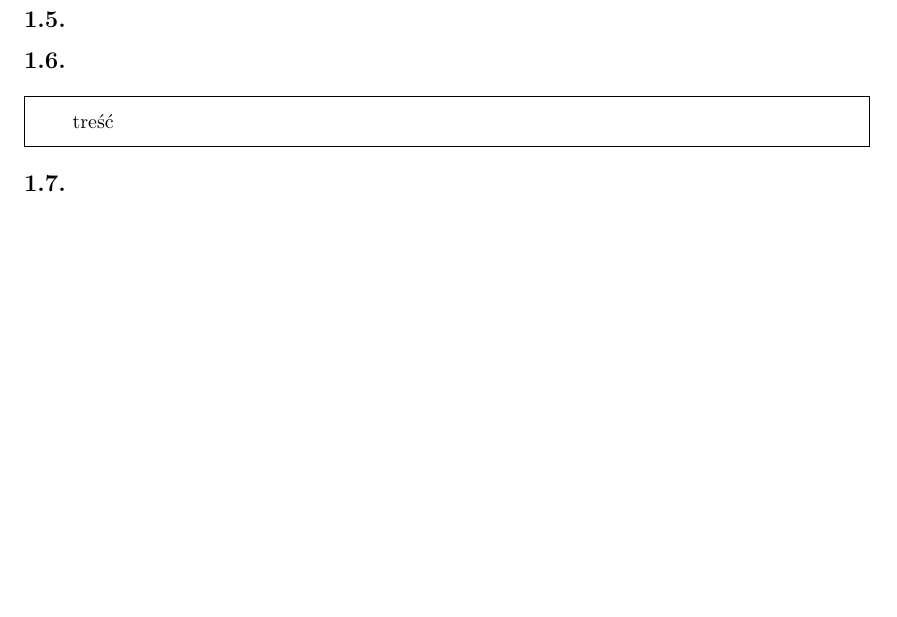
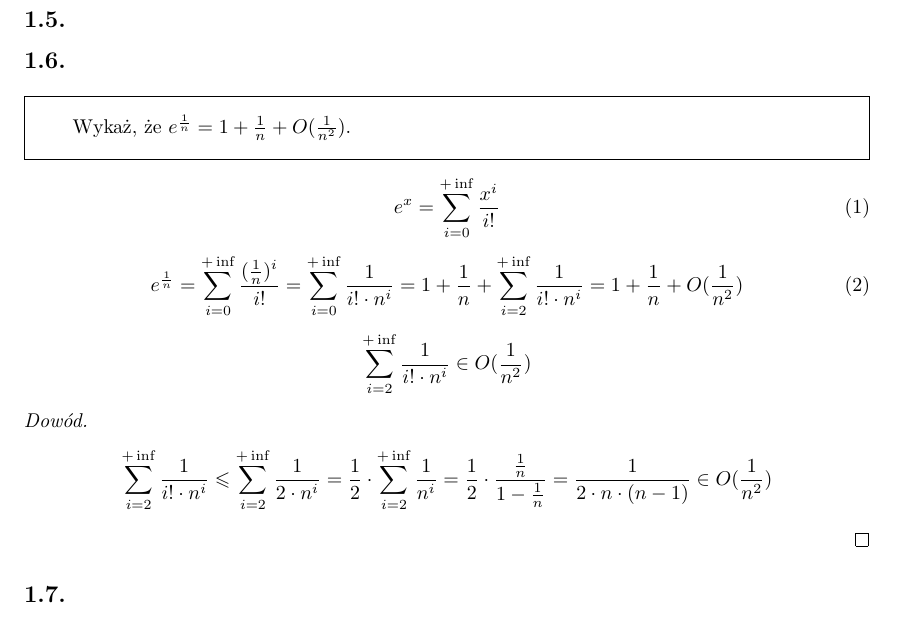
Before and after one commit to edhell/discretehyc, a LaTeX document (discrete.tex): part of the page before the commit and part of page 1 of 2 after it, cut so that both start at the same text, the shorter picture padded with empty space. Compiled offline with pdfLaTeX.

Commit message:
list 1 zad 6

```diff
--- a/discrete.tex
+++ b/discrete.tex
@@ -11,6 +11,7 @@
 \usepackage{framed}
 \usepackage{enumerate}
 \usepackage{fancyhdr}
+\usepackage{amsmath, amsthm, amssymb}
 
 \makeatletter
  \renewcommand\@seccntformat[1]{\csname  the#1\endcsname.\quad}
@@ -30,8 +31,29 @@
 \subsection{}%5
 \subsection{}%6 **************
 \begin{framed}
-treść
+Wykaż, że  $e^{\frac{1}{n}} = 1 + \frac{1}{n} + O(\frac{1}{n^2})$.
 \end{framed}
+
+\begin{equation}
+e^x = \sum\limits_{i=0}^{+\inf} \frac{x^i}{i!}
+\end{equation}
+
+\begin{equation}
+e^{\frac{1}{n}} = \sum\limits_{i=0}^{+\inf} \frac{ (\frac{1}{n})^i }{i!} = \sum\limits_{i=0}^{+\inf} \frac{1}{i! \cdot n^i} = 1 + \frac{1}{n} + \sum\limits_{i=2}^{+\inf} \frac{1}{i! \cdot n^i} = 1 + \frac{1}{n} + O(\frac{1}{n^2})
+\end{equation}
+
+
+\begin{equation*}
+	\sum\limits_{i=2}^{+\inf} \frac{1}{i! \cdot n^i} \in O(\frac{1}{n^2})
+\end{equation*}
+\begin{proof}
+
+\begin{equation*}
+\sum\limits_{i=2}^{+\inf} \frac{1}{i! \cdot n^i} \leqslant \sum\limits_{i=2}^{+\inf} \frac{1}{2 \cdot n^i} = \frac{1}{2} \cdot \sum\limits_{i=2}^{+\inf} \frac{1}{n^i} = \frac{1}{2} \cdot \frac{ \frac{1}{n} }{ 1 - \frac{1}{n} } = \frac{1}{2 \cdot n \cdot (n-1)} \in O(\frac{1}{n^2})
+\end{equation*}
+
+\end{proof}
+
 
 \subsection{}%7 **************
 \begin{framed}
```
